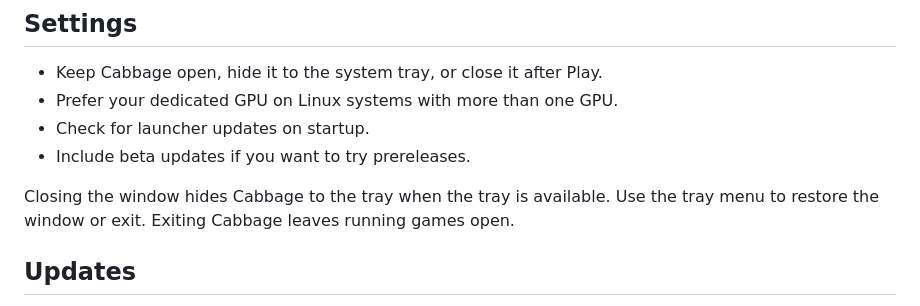
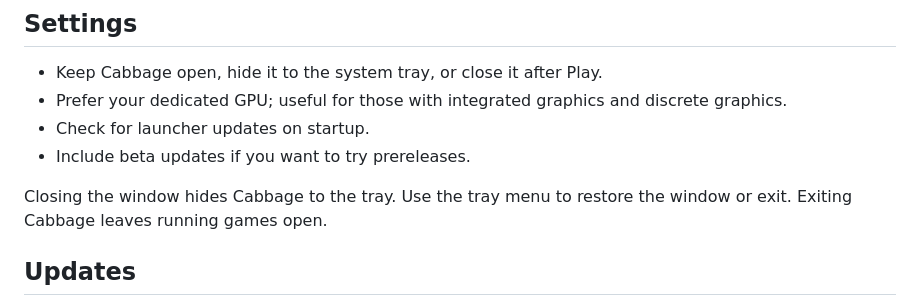
Before and after one commit to birdturtle/Cabbage, a Markdown page: README.md, the part around the change. Rendered like a GitHub page.

```diff
--- a/README.md
+++ b/README.md
@@ -52,11 +52,11 @@ Right-click a client card to **Repair** or **Uninstall** that client.
 ## Settings
 
 - Keep Cabbage open, hide it to the system tray, or close it after Play.
-- Prefer your dedicated GPU on Linux systems with more than one GPU.
+- Prefer your dedicated GPU; useful for those with integrated graphics and discrete graphics.
 - Check for launcher updates on startup.
 - Include beta updates if you want to try prereleases.
 
-Closing the window hides Cabbage to the tray when the tray is available. Use the tray menu to restore the window or exit. Exiting Cabbage leaves running games open.
+Closing the window hides Cabbage to the tray. Use the tray menu to restore the window or exit. Exiting Cabbage leaves running games open.
 
 ## Updates
 
```
